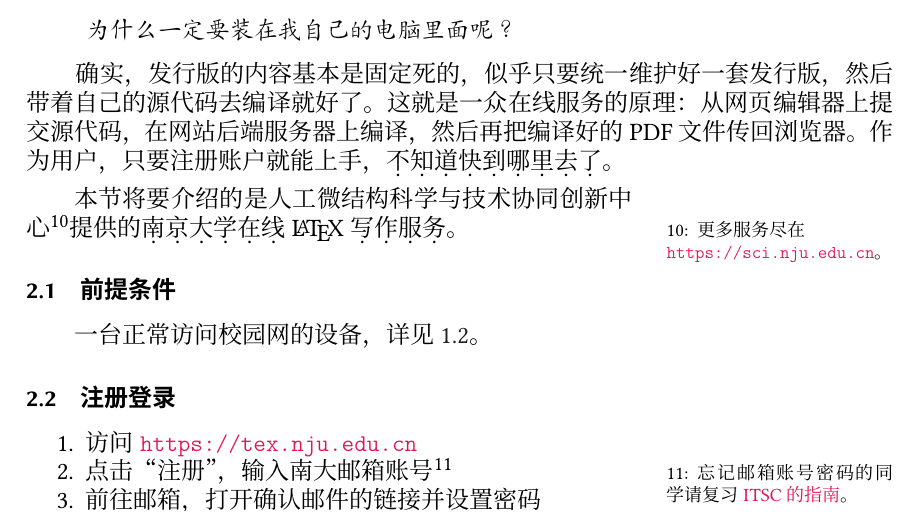
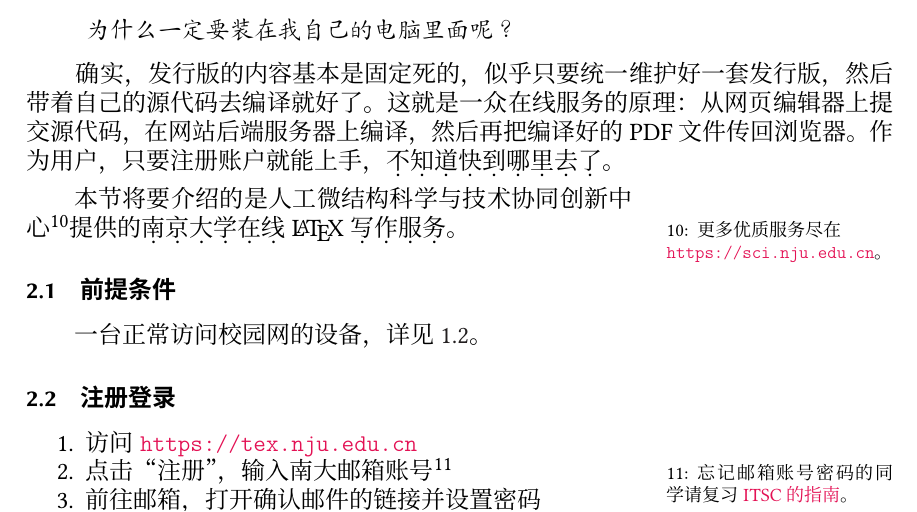
Before and after one commit to atxy-blip/install-latex-instantly, a LaTeX document (guide.tex, which reads sections/online.tex): part of page 3 of 12, cut so that both start at the same text. Compiled offline with XeLaTeX; a missing font is replaced by an installed copy or a similar font.

Commit message:
Update README

```diff
--- a/sections/online.tex
+++ b/sections/online.tex
@@ -15,7 +15,7 @@
 
 \medskip
 
-本节将要介绍的是人工微结构科学与技术协同创新中心\sidenote{更多服务尽在\\ \url{https://sci.nju.edu.cn}。}提供的\emph{南京大学在线 \LaTeX{} 写作服务}。
+本节将要介绍的是人工微结构科学与技术协同创新中心\sidenote{更多优质服务尽在\\ \url{https://sci.nju.edu.cn}。}提供的\emph{南京大学在线 \LaTeX{} 写作服务}。
 
 \subsection{前提条件}
 
```
Also changed, not shown: README.md.
